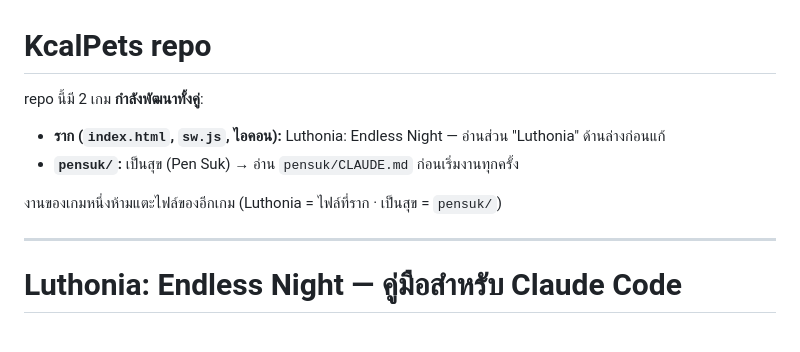
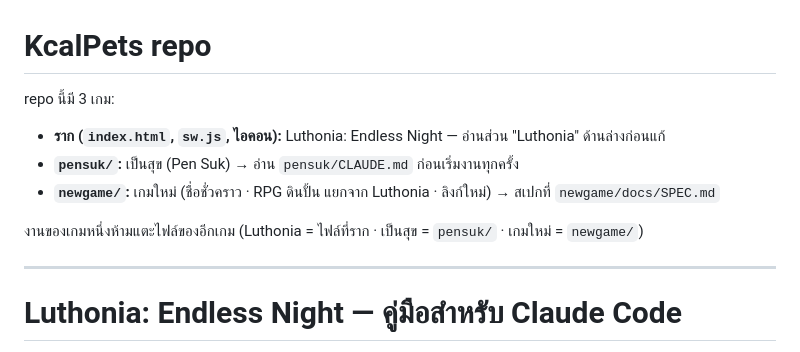
Before and after one commit to kcalpets-web/KcalPets, a Markdown page: CLAUDE.md, the part around the change. GitHub-like rendering.

Commit message:
docs(newgame): first spec draft for the new clay RPG
Co-Authored-By: Claude Opus 5.5 <noreply@anthropic.com>
Claude-Session: https://claude.ai/code/session_01GPWeNf6YwY8HDCarrnu8xA

```diff
--- a/CLAUDE.md
+++ b/CLAUDE.md
@@ -1,10 +1,11 @@
 # KcalPets repo
 
-repo นี้มี 2 เกม **กำลังพัฒนาทั้งคู่**:
+repo นี้มี 3 เกม:
 - **ราก (`index.html`, `sw.js`, ไอคอน):** Luthonia: Endless Night — อ่านส่วน "Luthonia" ด้านล่างก่อนแก้
 - **`pensuk/`:** เป็นสุข (Pen Suk) → อ่าน `pensuk/CLAUDE.md` ก่อนเริ่มงานทุกครั้ง
+- **`newgame/`:** เกมใหม่ (ชื่อชั่วคราว · RPG ดินปั้น แยกจาก Luthonia · ลิงก์ใหม่) → สเปกที่ `newgame/docs/SPEC.md`
 
-งานของเกมหนึ่งห้ามแตะไฟล์ของอีกเกม (Luthonia = ไฟล์ที่ราก · เป็นสุข = `pensuk/`)
+งานของเกมหนึ่งห้ามแตะไฟล์ของอีกเกม (Luthonia = ไฟล์ที่ราก · เป็นสุข = `pensuk/` · เกมใหม่ = `newgame/`)
 
 ---
 
```
Also changed, not shown: newgame/docs/SPEC.md (added, +114 -0 lines).
